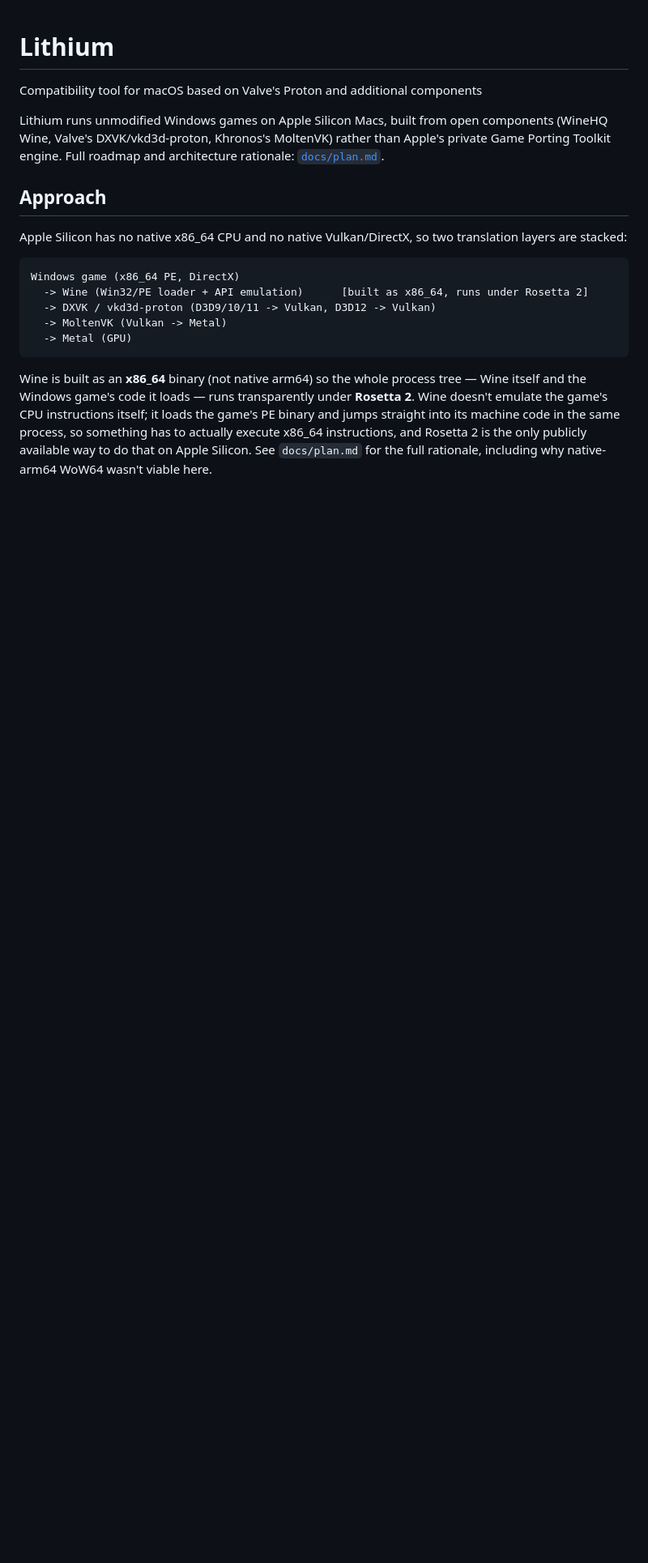
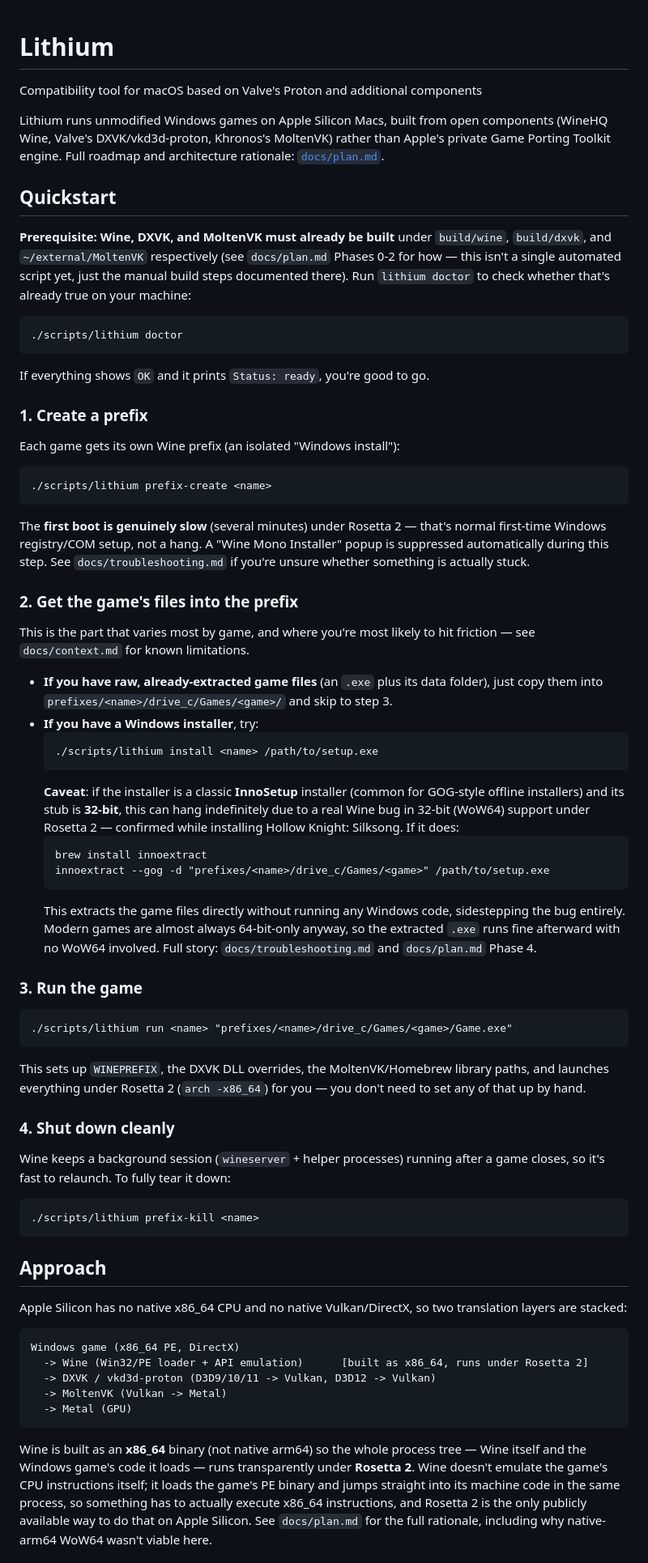
Before and after one commit to kaangiray26/lithium, a Markdown page: README.md, the part around the change. Shown at 81% size. GitHub-like rendering; blank space fills up the shorter version.

````diff
--- a/README.md
+++ b/README.md
@@ -5,6 +5,79 @@ Lithium runs unmodified Windows games on Apple Silicon Macs, built from open
 components (WineHQ Wine, Valve's DXVK/vkd3d-proton, Khronos's MoltenVK)
 rather than Apple's private Game Porting Toolkit engine. Full roadmap and
 architecture rationale: [`docs/plan.md`](docs/plan.md).
+
+## Quickstart
+
+**Prerequisite: Wine, DXVK, and MoltenVK must already be built** under
+`build/wine`, `build/dxvk`, and `~/external/MoltenVK` respectively (see
+`docs/plan.md` Phases 0-2 for how — this isn't a single automated script
+yet, just the manual build steps documented there). Run `lithium doctor`
+to check whether that's already true on your machine:
+
+```
+./scripts/lithium doctor
+```
+
+If everything shows `OK` and it prints `Status: ready`, you're good to go.
+
+### 1. Create a prefix
+
+Each game gets its own Wine prefix (an isolated "Windows install"):
+
+```
+./scripts/lithium prefix-create <name>
+```
+
+The **first boot is genuinely slow** (several minutes) under Rosetta 2 —
+that's normal first-time Windows registry/COM setup, not a hang. A "Wine
+Mono Installer" popup is suppressed automatically during this step. See
+`docs/troubleshooting.md` if you're unsure whether something is actually
+stuck.
+
+### 2. Get the game's files into the prefix
+
+This is the part that varies most by game, and where you're most likely to
+hit friction — see `docs/context.md` for known limitations.
+
+- **If you have raw, already-extracted game files** (an `.exe` plus its
+  data folder), just copy them into
+  `prefixes/<name>/drive_c/Games/<game>/` and skip to step 3.
+- **If you have a Windows installer**, try:
+  ```
+  ./scripts/lithium install <name> /path/to/setup.exe
+  ```
+  **Caveat**: if the installer is a classic **InnoSetup** installer (common
+  for GOG-style offline installers) and its stub is **32-bit**, this can
+  hang indefinitely due to a real Wine bug in 32-bit (WoW64) support under
+  Rosetta 2 — confirmed while installing Hollow Knight: Silksong. If it
+  does:
+  ```
+  brew install innoextract
+  innoextract --gog -d "prefixes/<name>/drive_c/Games/<game>" /path/to/setup.exe
+  ```
+  This extracts the game files directly without running any Windows code,
+  sidestepping the bug entirely. Modern games are almost always 64-bit-only
+  anyway, so the extracted `.exe` runs fine afterward with no WoW64
+  involved. Full story: `docs/troubleshooting.md` and `docs/plan.md` Phase 4.
+
+### 3. Run the game
+
+```
+./scripts/lithium run <name> "prefixes/<name>/drive_c/Games/<game>/Game.exe"
+```
+
+This sets up `WINEPREFIX`, the DXVK DLL overrides, the MoltenVK/Homebrew
+library paths, and launches everything under Rosetta 2 (`arch -x86_64`) for
+you — you don't need to set any of that up by hand.
+
+### 4. Shut down cleanly
+
+Wine keeps a background session (`wineserver` + helper processes) running
+after a game closes, so it's fast to relaunch. To fully tear it down:
+
+```
+./scripts/lithium prefix-kill <name>
+```
 
 ## Approach
 
````
